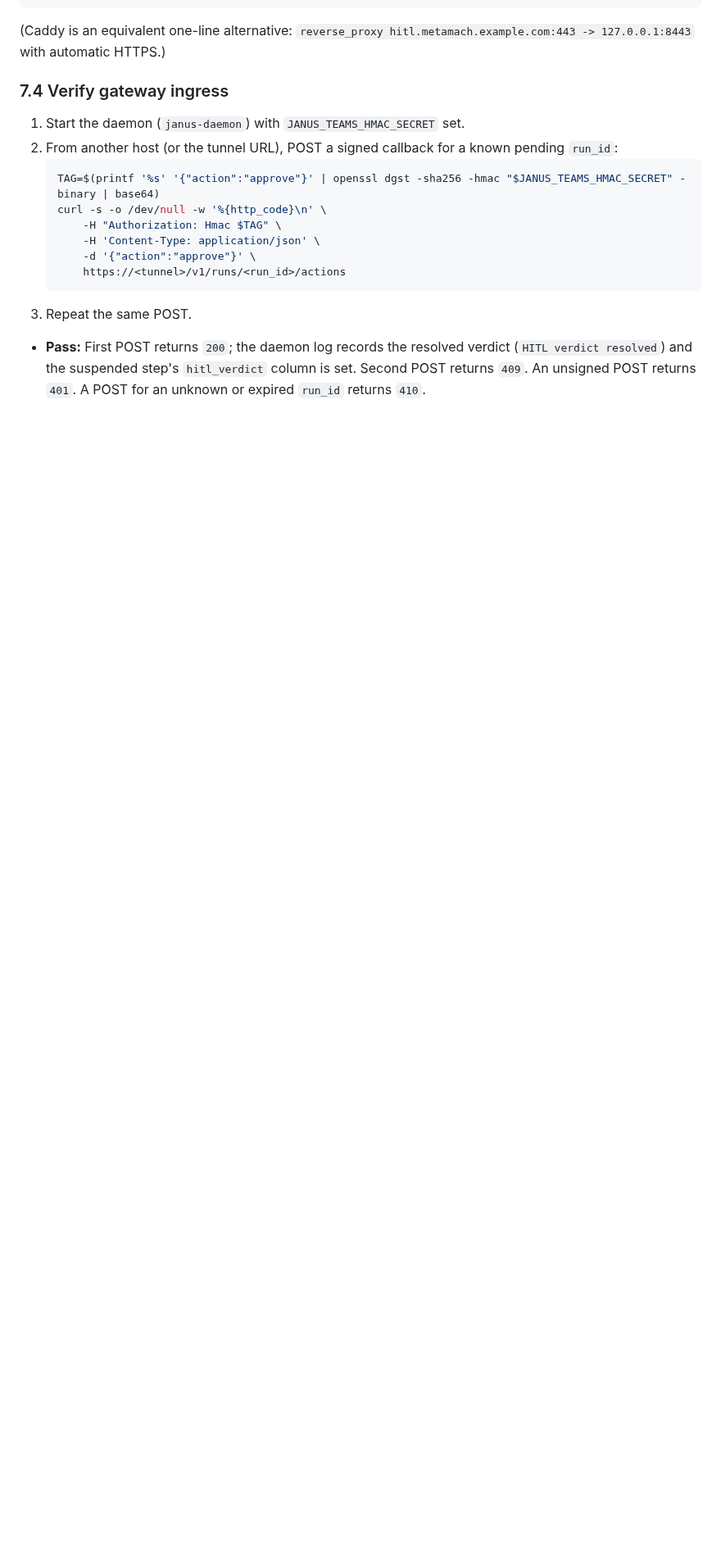
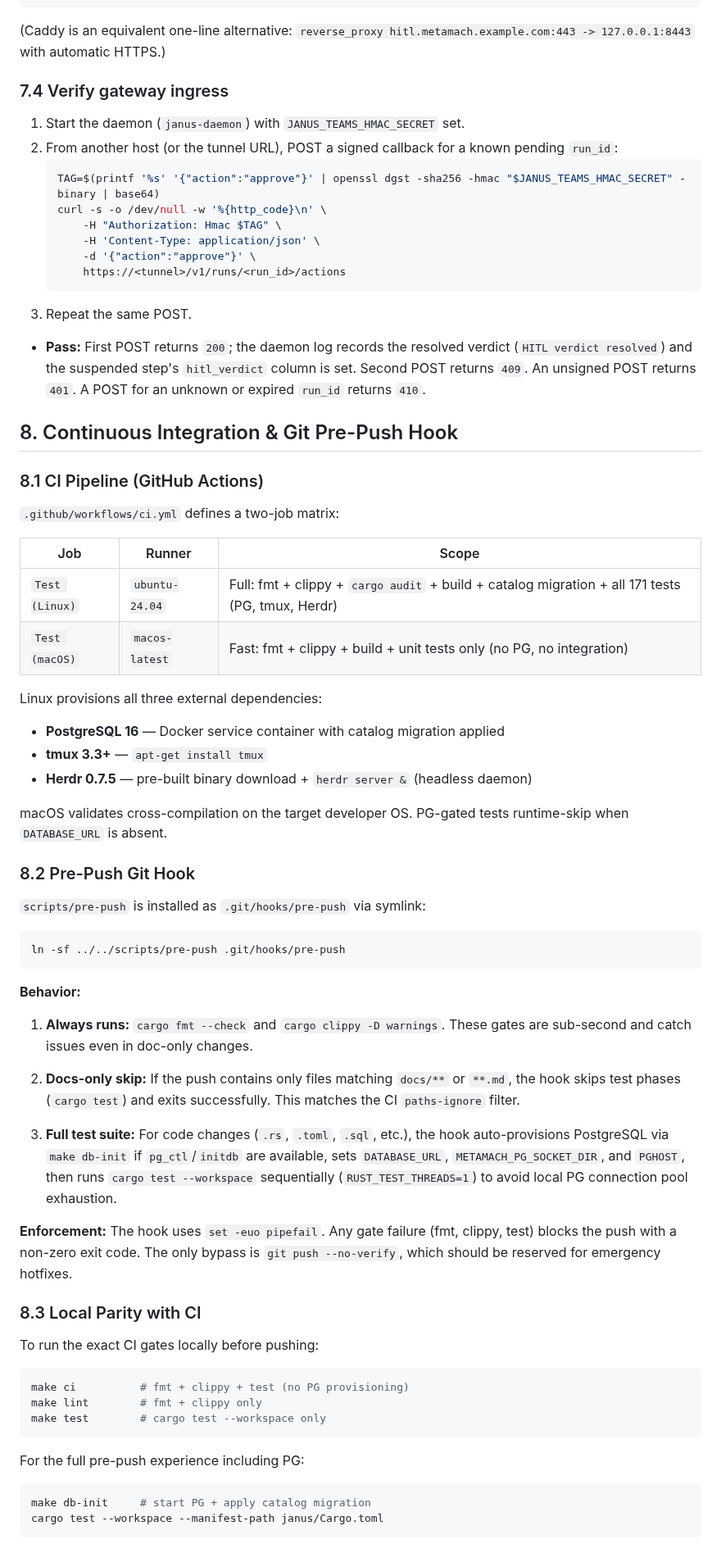
Before and after one commit to hughguan/MetaMach, a Markdown page: docs/Deployment-Spec.md, the part around the change. Shown at 82% size. Rendered like a GitHub page; blank space fills up the shorter version.

Commit message:
docs: add CI & pre-push hook specification to Deployment-Spec §8
Covers:
- Two-job CI matrix (Linux full, macOS fast)
- Pre-push hook behavior (always fmt+clippy, docs-only skip,
  auto-provision PG, sequential tests, fail-closed enforcement)
- Local parity commands (make ci/lint/test)
- --no-verify reserved for emergency hotfixes

````diff
--- a/docs/Deployment-Spec.md
+++ b/docs/Deployment-Spec.md
@@ -359,3 +359,56 @@ server {
 3. Repeat the same POST.
 
 - **Pass:** First POST returns `200`; the daemon log records the resolved verdict (`HITL verdict resolved`) and the suspended step's `hitl_verdict` column is set. Second POST returns `409`. An unsigned POST returns `401`. A POST for an unknown or expired `run_id` returns `410`.
+
+## 8. Continuous Integration & Git Pre-Push Hook
+
+### 8.1 CI Pipeline (GitHub Actions)
+
+`.github/workflows/ci.yml` defines a two-job matrix:
+
+| Job | Runner | Scope |
+|---|---|---|
+| `Test (Linux)` | `ubuntu-24.04` | Full: fmt + clippy + `cargo audit` + build + catalog migration + all 171 tests (PG, tmux, Herdr) |
+| `Test (macOS)` | `macos-latest` | Fast: fmt + clippy + build + unit tests only (no PG, no integration) |
+
+Linux provisions all three external dependencies:
+- **PostgreSQL 16** — Docker service container with catalog migration applied
+- **tmux 3.3+** — `apt-get install tmux`
+- **Herdr 0.7.5** — pre-built binary download + `herdr server &` (headless daemon)
+
+macOS validates cross-compilation on the target developer OS. PG-gated tests runtime-skip when `DATABASE_URL` is absent.
+
+### 8.2 Pre-Push Git Hook
+
+`scripts/pre-push` is installed as `.git/hooks/pre-push` via symlink:
+
+```bash
+ln -sf ../../scripts/pre-push .git/hooks/pre-push
+```
+
+**Behavior:**
+
+1. **Always runs:** `cargo fmt --check` and `cargo clippy -D warnings`. These gates are sub-second and catch issues even in doc-only changes.
+
+2. **Docs-only skip:** If the push contains only files matching `docs/**` or `**.md`, the hook skips test phases (`cargo test`) and exits successfully. This matches the CI `paths-ignore` filter.
+
+3. **Full test suite:** For code changes (`.rs`, `.toml`, `.sql`, etc.), the hook auto-provisions PostgreSQL via `make db-init` if `pg_ctl`/`initdb` are available, sets `DATABASE_URL`, `METAMACH_PG_SOCKET_DIR`, and `PGHOST`, then runs `cargo test --workspace` sequentially (`RUST_TEST_THREADS=1`) to avoid local PG connection pool exhaustion.
+
+**Enforcement:** The hook uses `set -euo pipefail`. Any gate failure (fmt, clippy, test) blocks the push with a non-zero exit code. The only bypass is `git push --no-verify`, which should be reserved for emergency hotfixes.
+
+### 8.3 Local Parity with CI
+
+To run the exact CI gates locally before pushing:
+
+```bash
+make ci          # fmt + clippy + test (no PG provisioning)
+make lint        # fmt + clippy only
+make test        # cargo test --workspace only
+```
+
+For the full pre-push experience including PG:
+
+```bash
+make db-init     # start PG + apply catalog migration
+cargo test --workspace --manifest-path janus/Cargo.toml
+```
````
